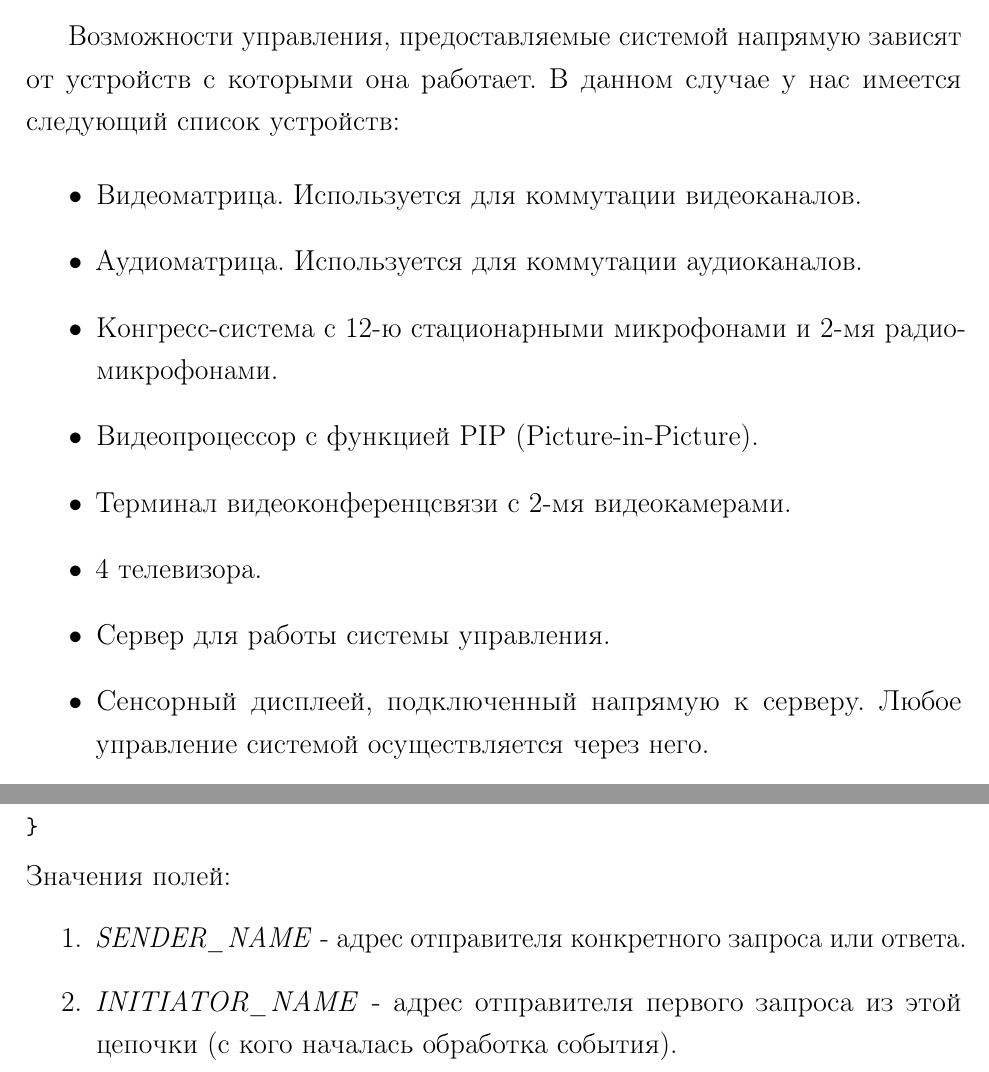
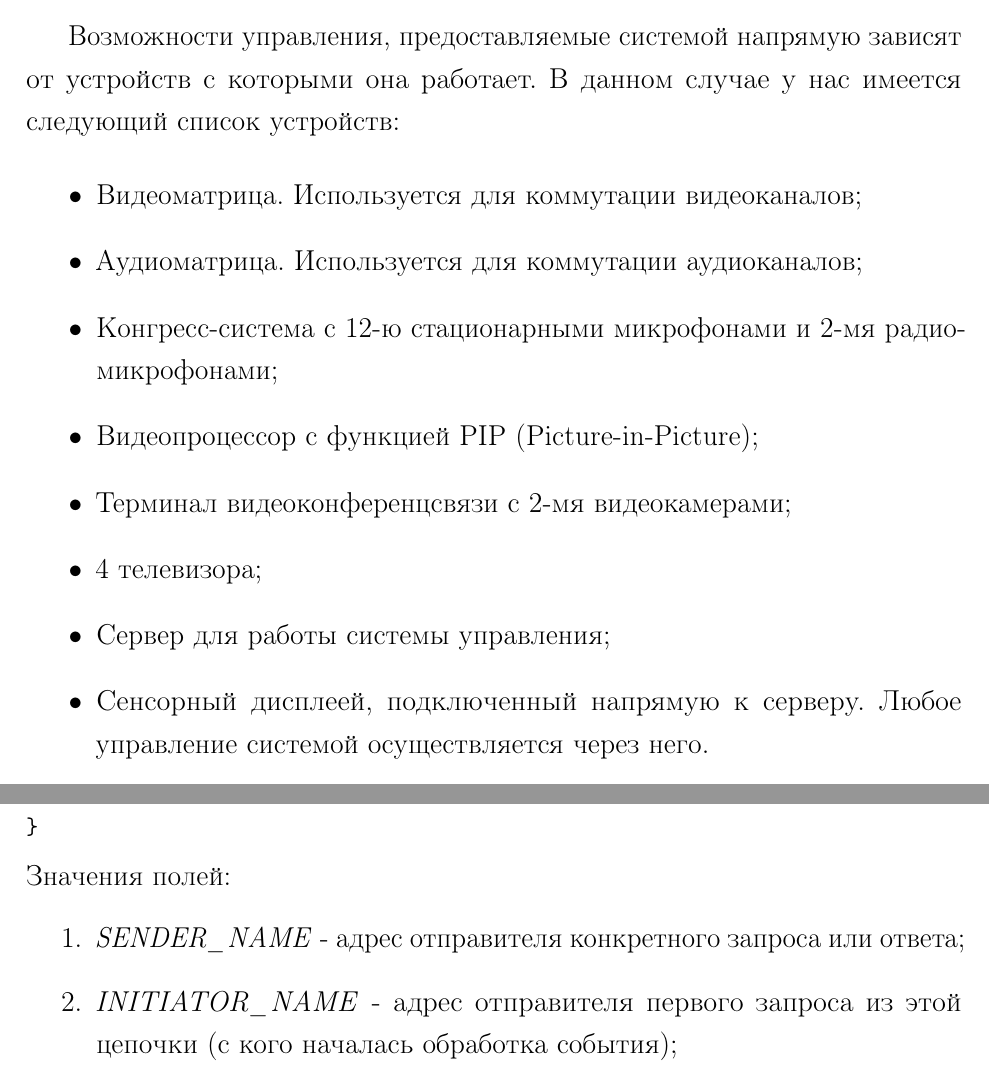
Before and after one commit to ijustbsd/diplom-se-2019, a LaTeX thesis (diplom.tex, which reads main.tex): two parts of pages 7 and 12 of 19, joined at a grey line, cut so that both start at the same text. Compiled offline with pdfLaTeX.

Commit message:
Финальные правки

```diff
--- a/main.tex
+++ b/main.tex
@@ -190,13 +190,13 @@ JavaScript (\ref{def:js}), язык разметки HTML (\ref{def:html}) и я
 у нас имеется следующий список устройств:
 
 \begin{itemize}
-    \item Видеоматрица. Используется для коммутации видеоканалов.
-    \item Аудиоматрица. Используется для коммутации аудиоканалов.
-    \item Конгресс-система с 12-ю стационарными микрофонами и 2-мя радиомикрофонами.
-    \item Видеопроцессор с функцией PIP (Picture-in-Picture).
-    \item Терминал видеоконференцсвязи с 2-мя видеокамерами.
-    \item 4 телевизора.
-    \item Сервер для работы системы управления.
+    \item Видеоматрица. Используется для коммутации видеоканалов;
+    \item Аудиоматрица. Используется для коммутации аудиоканалов;
+    \item Конгресс-система с 12-ю стационарными микрофонами и 2-мя радиомикрофонами;
+    \item Видеопроцессор с функцией PIP (Picture-in-Picture);
+    \item Терминал видеоконференцсвязи с 2-мя видеокамерами;
+    \item 4 телевизора;
+    \item Сервер для работы системы управления;
     \item Сенсорный дисплеей, подключенный напрямую к серверу. Любое управление системой осуществляется через него.
 \end{itemize}
 
@@ -323,7 +323,7 @@ JavaScript (\ref{def:js}), язык разметки HTML (\ref{def:html}) и я
 \noindent Значения полей:
 
 \begin{enumerate}
-    \item \textit{SENDER\_NAME} - адрес отправителя конкретного запроса или ответа.
-    \item \textit{INITIATOR\_NAME} - адрес отправителя первого запроса из этой цепочки (с кого началась обработка события).
-    \item \textit{PRIORITY\_LEVEL} - приоритет запроса.
+    \item \textit{SENDER\_NAME} - адрес отправителя конкретного запроса или ответа;
+    \item \textit{INITIATOR\_NAME} - адрес отправителя первого запроса из этой цепочки (с кого началась обработка события);
+    \item \textit{PRIORITY\_LEVEL} - приоритет запроса;
     \item \textit{COMMAND\_ID} - уникальный идентификатор запроса. Повторяется в ответе.
```
Also changed, not shown: images/arch.png, main.tex (10 more changed lines), 1 other file.
